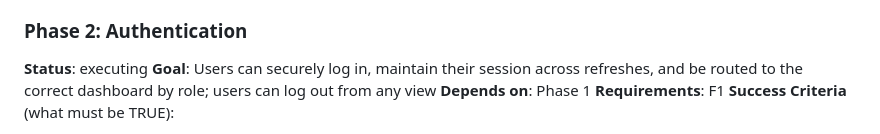
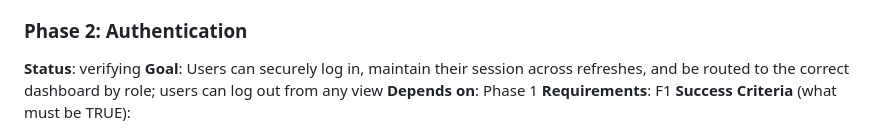
Before and after one commit to rduong/pivota_test_app1, a Markdown page: .planning/ROADMAP.md, the part around the change. Rendered like a GitHub page.

Commit message:
docs: update planning artifacts [pivota-auto]

```diff
--- a/.planning/ROADMAP.md
+++ b/.planning/ROADMAP.md
@@ -39,7 +39,7 @@ Plans:
 - [x] 01-03-PLAN.md — Router state machine, UI render functions, async init() entry point + human verify
 
 ### Phase 2: Authentication
-**Status**: executing
+**Status**: verifying
 **Goal**: Users can securely log in, maintain their session across refreshes, and be routed to the correct dashboard by role; users can log out from any view
 **Depends on**: Phase 1
 **Requirements**: F1
```
